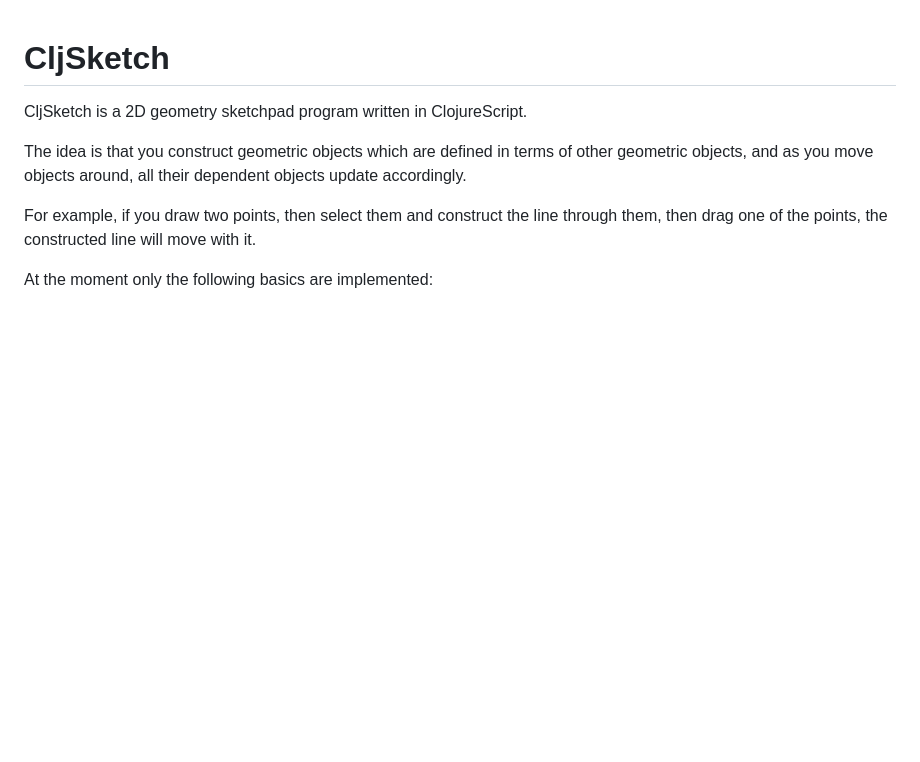
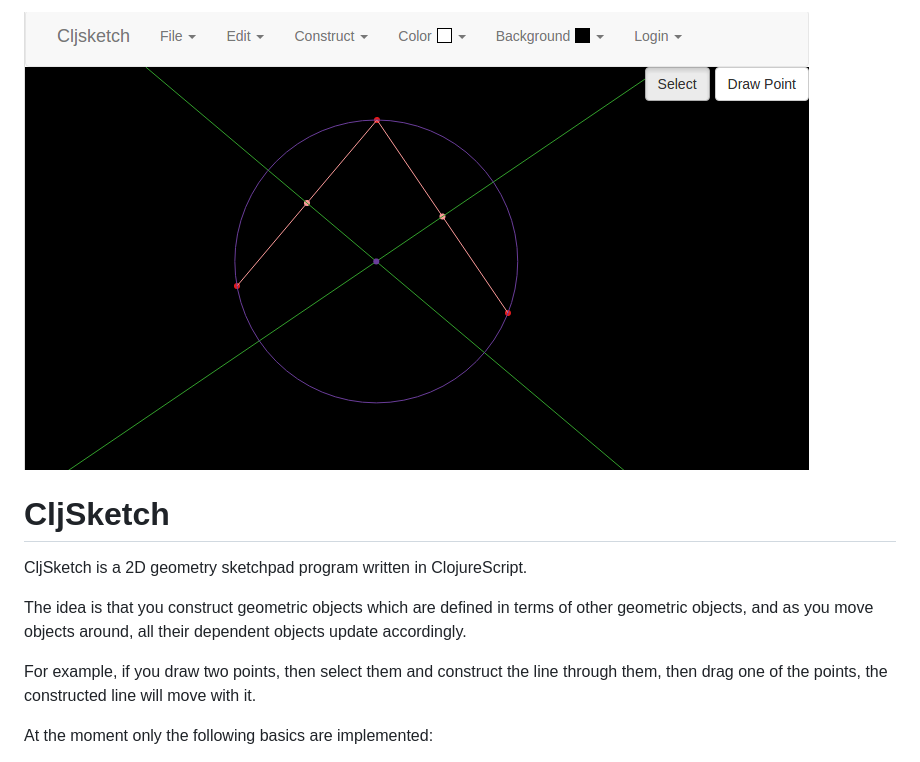
Before and after one commit to embeepea/cljsketch, a Markdown page: README.md, the part around the change. Drawn GitHub-style; pictures changed too: cljsketch.png (added); blank space fills up the shorter version.

Commit message:
add README image

```diff
--- a/README.md
+++ b/README.md
@@ -1,3 +1,5 @@
+![CljSketch Image](cljsketch.png)
+
 # CljSketch
 
 CljSketch is a 2D geometry sketchpad program written in ClojureScript.
```
